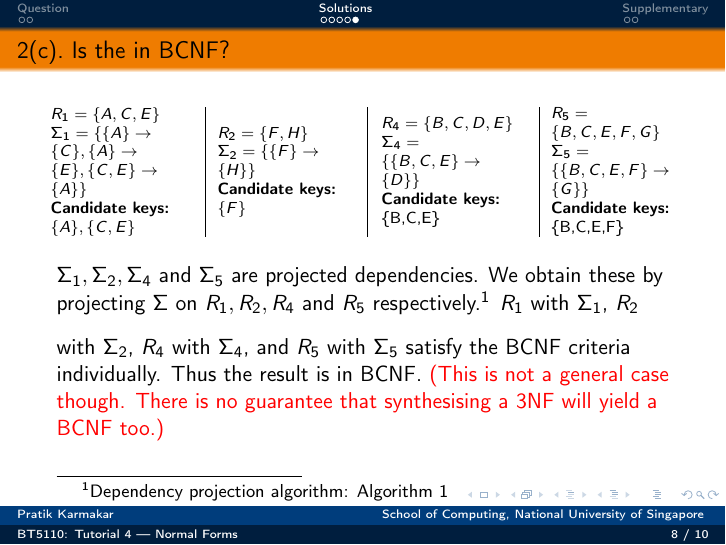
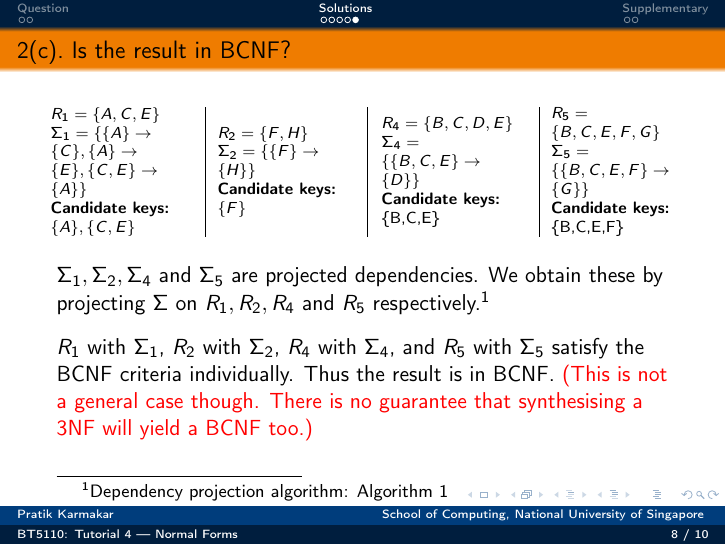
Before and after one commit to pratik2358/BT5110_ay_25_26, LaTeX slides (tut_04.tex): page 30 of 39. The pictures show the PDF file slides/tut_04.pdf that the author committed with the source.

Commit message:
Updates from Overleaf

```diff
--- a/tut_04.tex
+++ b/tut_04.tex
@@ -212,7 +212,7 @@ A key fragment is not needed (the key $\{B,C,E,F\}\subseteq \{B,C,E,F,G\}$ is co
 \alert{\textbf{Lossless:} Yes, guaranteed by the 3NF synthesis algorithm.}\medskip
 \end{frame}
 
-\begin{frame}{2(c).\ Is the in BCNF?}
+\begin{frame}{2(c).\ Is the result in BCNF?}
 \scriptsize
 \begin{columns}
 \pause
@@ -247,7 +247,7 @@ A key fragment is not needed (the key $\{B,C,E,F\}\subseteq \{B,C,E,F,G\}$ is co
 \normalsize
 \pause
 \vspace{0.5cm}
-$\Sigma_1, \Sigma_2, \Sigma_4$ and $\Sigma_5$ are projected dependencies. We obtain these by projecting $\Sigma$ on $R_1, R_2, R_4$ and $R_5$ respectively.\footnote{Dependency projection algorithm: Algorithm~\ref{algorithm:algo}}
+$\Sigma_1, \Sigma_2, \Sigma_4$ and $\Sigma_5$ are projected dependencies. We obtain these by projecting $\Sigma$ on $R_1, R_2, R_4$ and $R_5$ respectively.\footnote{Dependency projection algorithm: Algorithm~\ref{algorithm:algo}}\\
 \pause
 \vspace{0.3cm}
 $R_1$ with $\Sigma_1$, $R_2$ with $\Sigma_2$, $R_4$ with $\Sigma_4$, and $R_5$ with $\Sigma_5$ satisfy the BCNF criteria individually.
```
Also changed, not shown: slides/tut_04.pdf.
